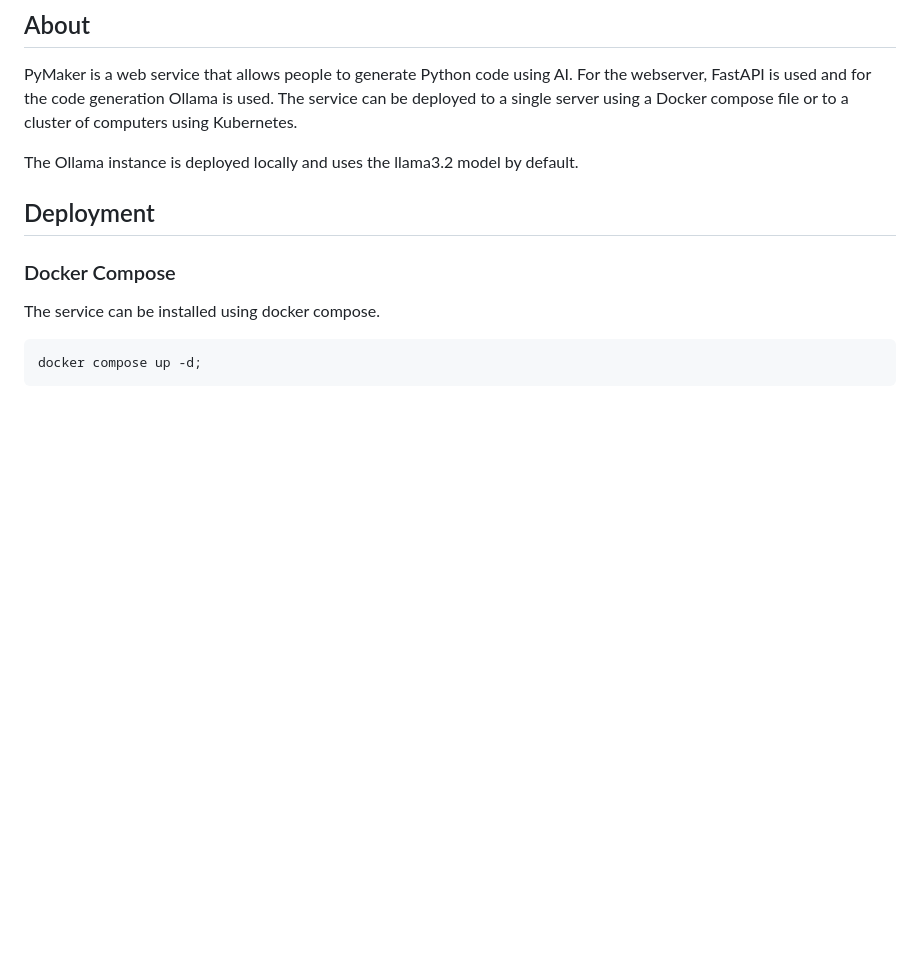
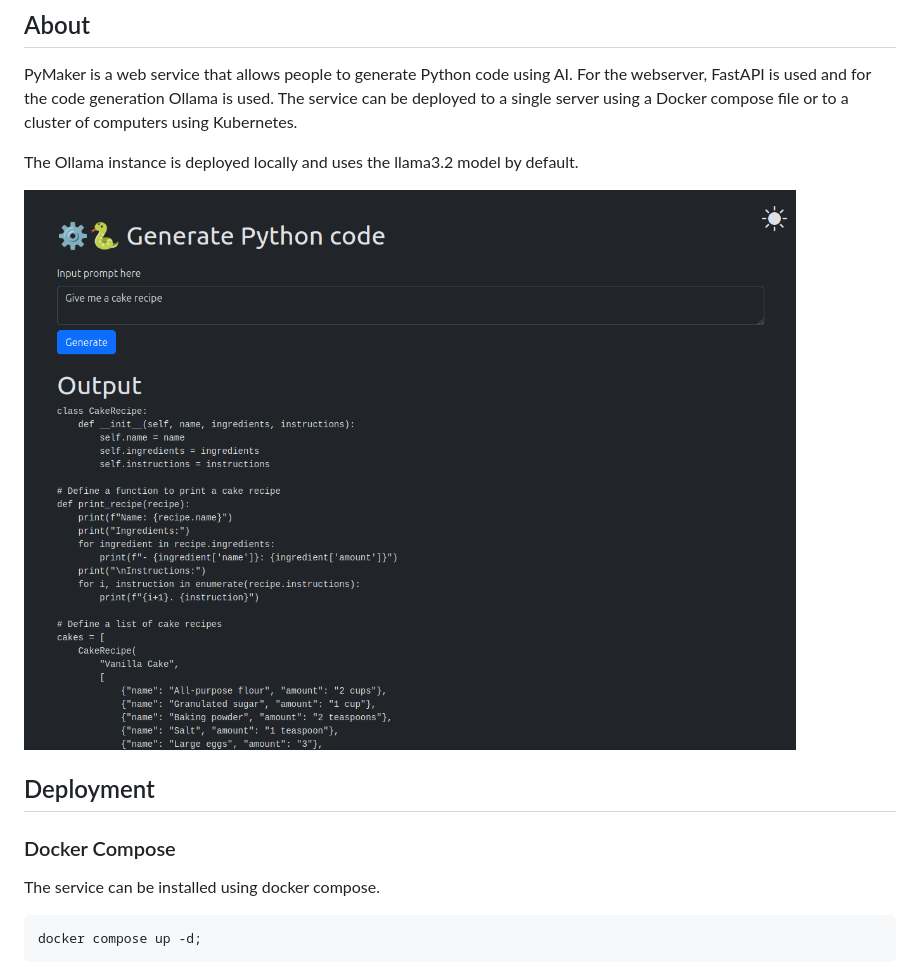
Before and after one commit to syildizz/PyMaker, a Markdown page: README.md, the part around the change. GitHub-like rendering; pictures changed too: github_asset/main-page.png (added); blank space fills up the shorter version.

Commit message:
Added main page image to README.

```diff
--- a/README.md
+++ b/README.md
@@ -9,6 +9,8 @@ The service can be deployed to a single server using a Docker compose file or
 to a cluster of computers using Kubernetes.
 
 The Ollama instance is deployed locally and uses the llama3.2 model by default.
+
+![main-image](./github_asset/main-page.png)
 
 ## Deployment
 
```
